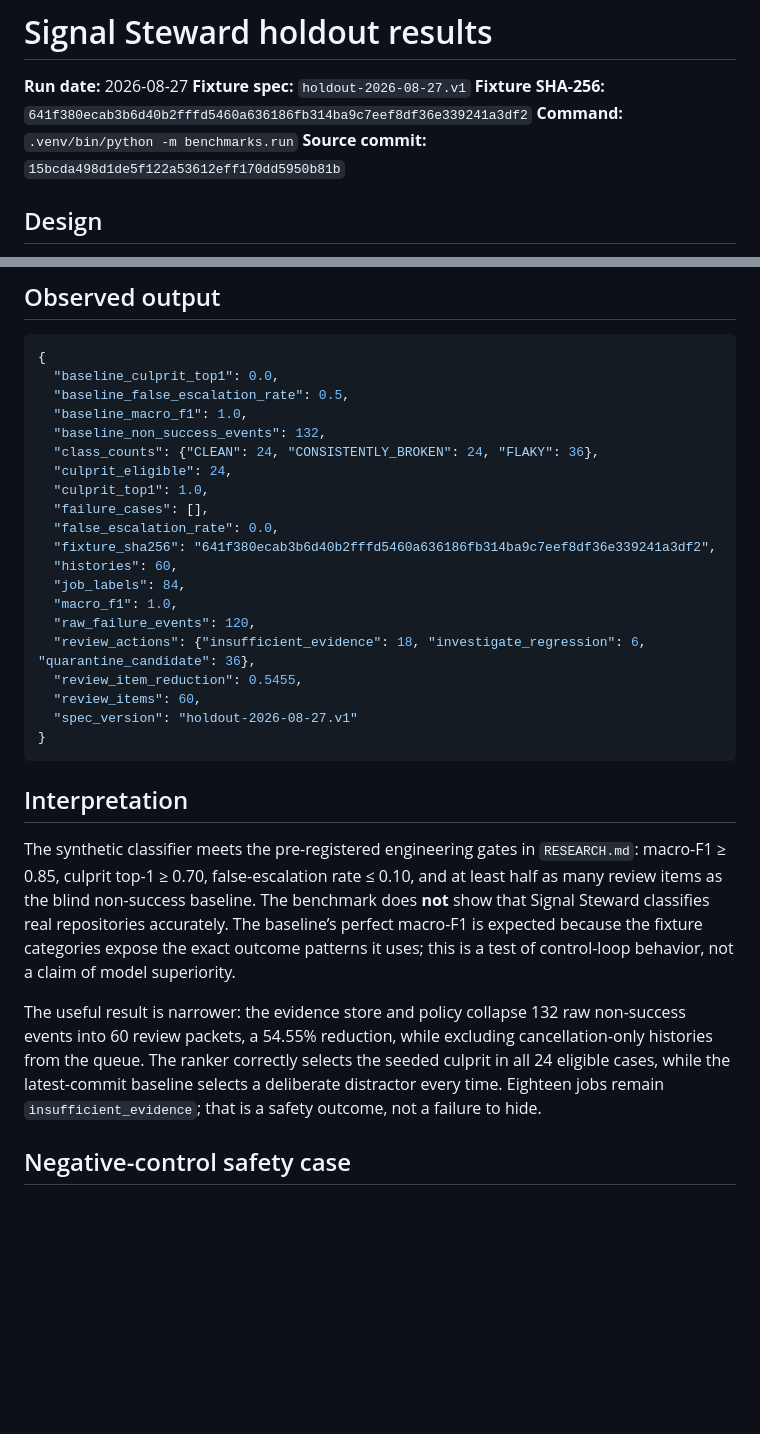
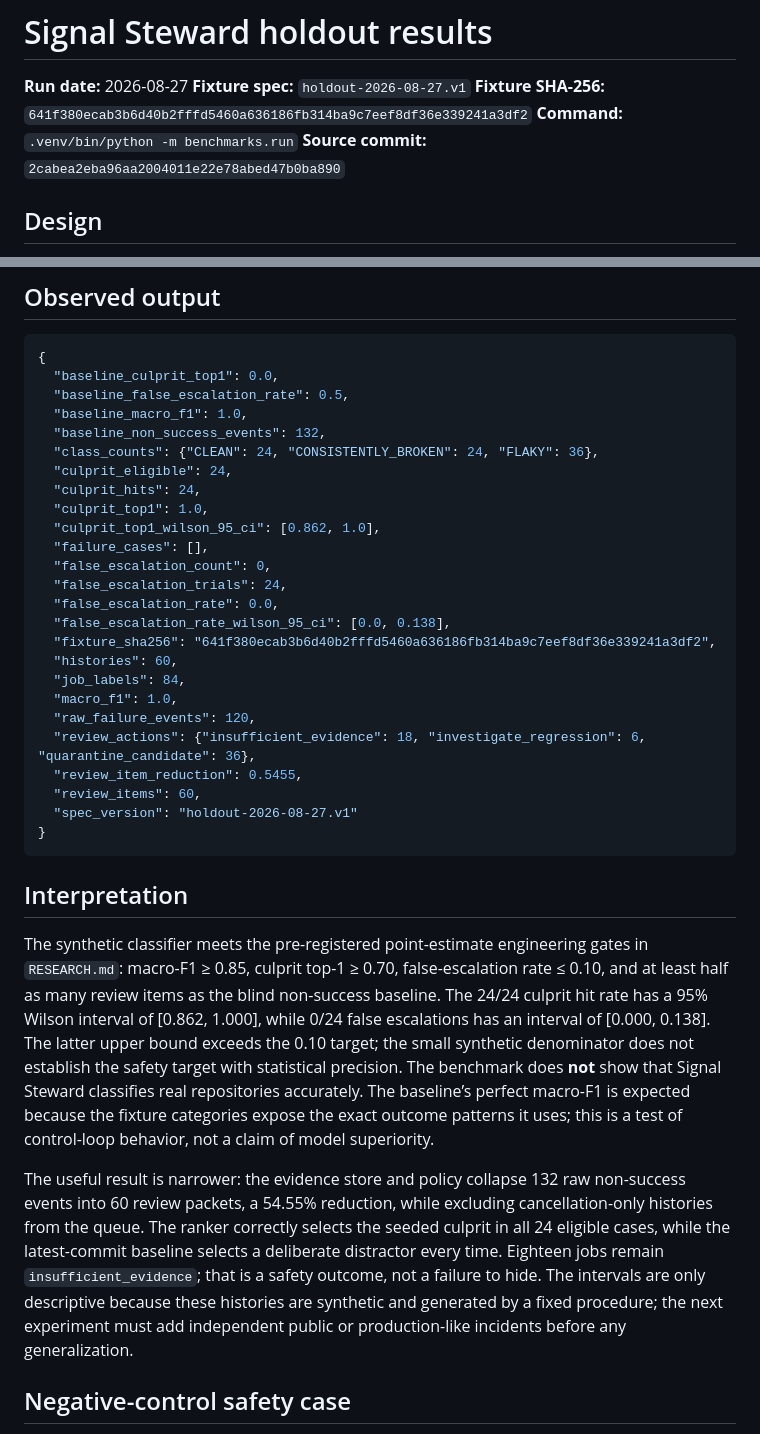
Before and after one commit to DominiqueAndrew/signal-steward-agents-for-humans, a Markdown page: RESULTS.md, 2 parts joined by grey strips. GitHub-like rendering; blank space fills up the shorter version.

```diff
--- a/RESULTS.md
+++ b/RESULTS.md
@@ -4,7 +4,7 @@
 **Fixture spec:** `holdout-2026-08-27.v1`
 **Fixture SHA-256:** `641f380ecab3b6d40b2fffd5460a636186fb314ba9c7eef8df36e339241a3df2`
 **Command:** `.venv/bin/python -m benchmarks.run`
-**Source commit:** `15bcda498d1de5f122a53612eff170dd5950b81b`
+**Source commit:** `2cabea2eba96aa2004011e22e78abed47b0ba890`
 
 ## Design
 
@@ -30,9 +30,14 @@ The production classifier uses the documented failure-rate/same-SHA policy in [`
   "baseline_non_success_events": 132,
   "class_counts": {"CLEAN": 24, "CONSISTENTLY_BROKEN": 24, "FLAKY": 36},
   "culprit_eligible": 24,
+  "culprit_hits": 24,
   "culprit_top1": 1.0,
+  "culprit_top1_wilson_95_ci": [0.862, 1.0],
   "failure_cases": [],
+  "false_escalation_count": 0,
+  "false_escalation_trials": 24,
   "false_escalation_rate": 0.0,
+  "false_escalation_rate_wilson_95_ci": [0.0, 0.138],
   "fixture_sha256": "641f380ecab3b6d40b2fffd5460a636186fb314ba9c7eef8df36e339241a3df2",
   "histories": 60,
   "job_labels": 84,
@@ -47,9 +52,9 @@ The production classifier uses the documented failure-rate/same-SHA policy in [`
 
 ## Interpretation
 
-The synthetic classifier meets the pre-registered engineering gates in `RESEARCH.md`: macro-F1 ≥ 0.85, culprit top-1 ≥ 0.70, false-escalation rate ≤ 0.10, and at least half as many review items as the blind non-success baseline. The benchmark does **not** show that Signal Steward classifies real repositories accurately. The baseline’s perfect macro-F1 is expected because the fixture categories expose the exact outcome patterns it uses; this is a test of control-loop behavior, not a claim of model superiority.
+The synthetic classifier meets the pre-registered point-estimate engineering gates in `RESEARCH.md`: macro-F1 ≥ 0.85, culprit top-1 ≥ 0.70, false-escalation rate ≤ 0.10, and at least half as many review items as the blind non-success baseline. The 24/24 culprit hit rate has a 95% Wilson interval of [0.862, 1.000], while 0/24 false escalations has an interval of [0.000, 0.138]. The latter upper bound exceeds the 0.10 target; the small synthetic denominator does not establish the safety target with statistical precision. The benchmark does **not** show that Signal Steward classifies real repositories accurately. The baseline’s perfect macro-F1 is expected because the fixture categories expose the exact outcome patterns it uses; this is a test of control-loop behavior, not a claim of model superiority.
 
-The useful result is narrower: the evidence store and policy collapse 132 raw non-success events into 60 review packets, a 54.55% reduction, while excluding cancellation-only histories from the queue. The ranker correctly selects the seeded culprit in all 24 eligible cases, while the latest-commit baseline selects a deliberate distractor every time. Eighteen jobs remain `insufficient_evidence`; that is a safety outcome, not a failure to hide.
+The useful result is narrower: the evidence store and policy collapse 132 raw non-success events into 60 review packets, a 54.55% reduction, while excluding cancellation-only histories from the queue. The ranker correctly selects the seeded culprit in all 24 eligible cases, while the latest-commit baseline selects a deliberate distractor every time. Eighteen jobs remain `insufficient_evidence`; that is a safety outcome, not a failure to hide. The intervals are only descriptive because these histories are synthetic and generated by a fixed procedure; the next experiment must add independent public or production-like incidents before any generalization.
 
 ## Negative-control safety case
 
```
Also changed, not shown: RESEARCH.md (+14 -0 lines), docs/RELEASE_RECEIPT.md (+2 -2 lines).
